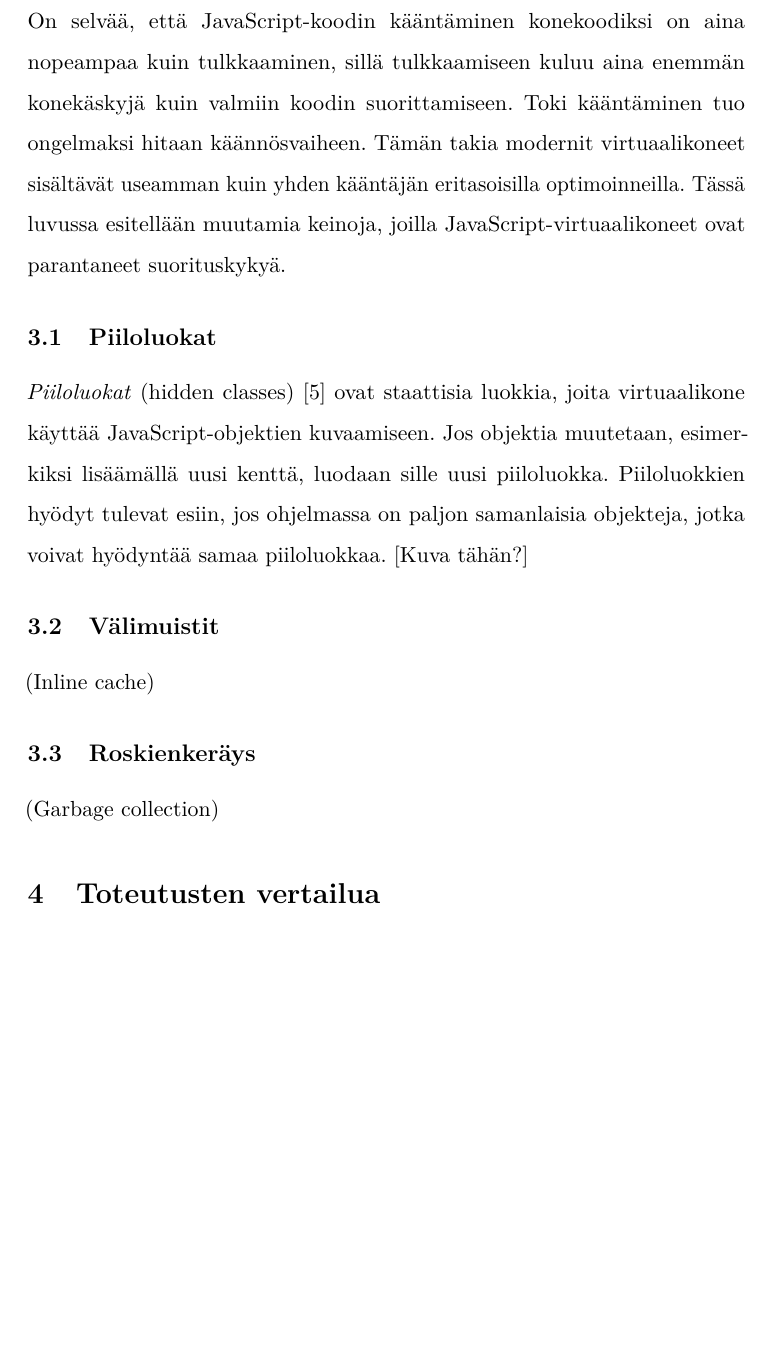
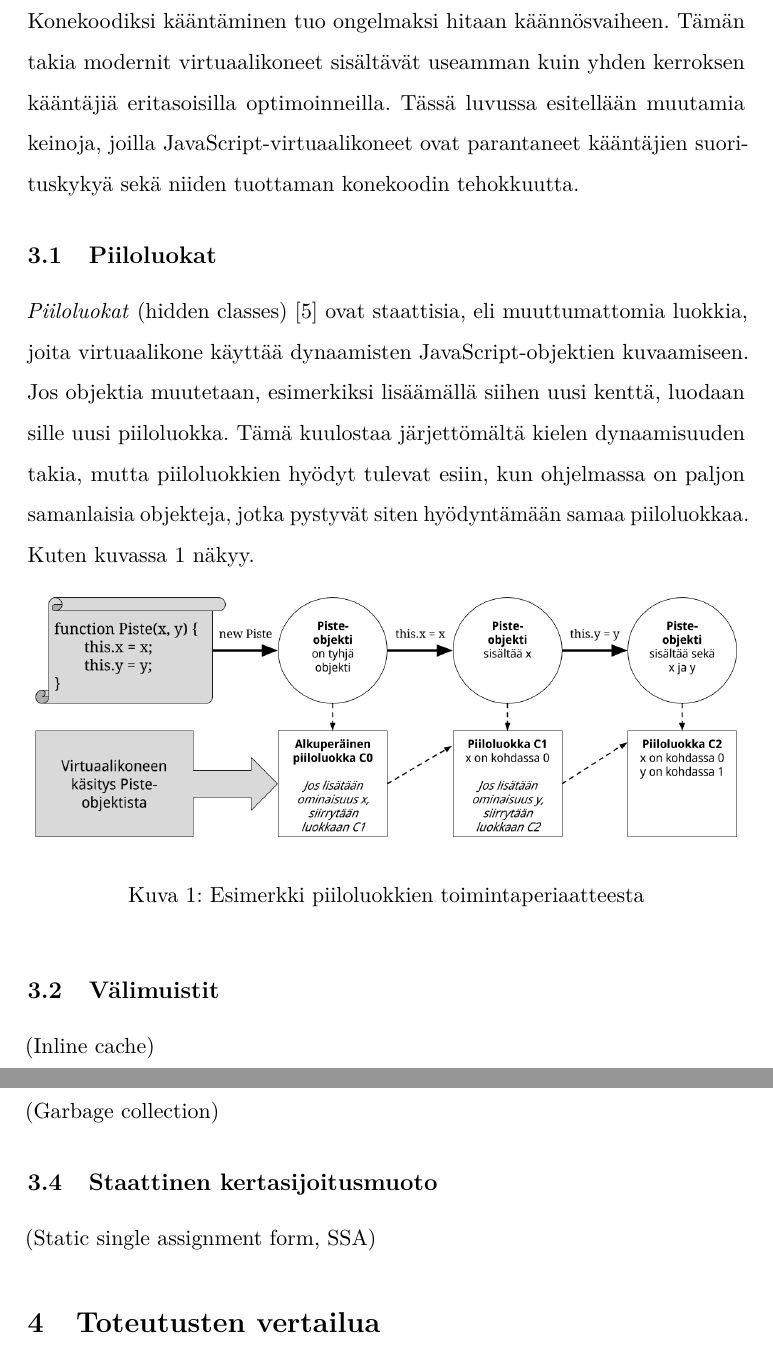
Before and after one commit to villelahdenvuo/kandi, a LaTeX document (main.tex, which reads 03-optimointi.tex, 03-suorituskyky.tex): part of page 9 of 11 before the commit and two parts of pages 9 and 10 of 12 after it, the two joined at a grey line, cut at the place of the change, the shorter picture padded with empty space. Compiled offline with pdfLaTeX.

Commit message:
Work on optimization, a figure about hidden classes.

```diff
--- /dev/null
+++ b/03-optimointi.tex
@@ -0,0 +1,26 @@
+\section{Optimointimenetelmät}
+
+Konekoodiksi kääntäminen tuo ongelmaksi hitaan käännösvaiheen. Tämän takia modernit virtuaalikoneet sisältävät useamman kuin yhden kerroksen kääntäjiä eritasoisilla optimoinneilla. Tässä luvussa esitellään muutamia keinoja, joilla JavaScript-virtuaalikoneet ovat parantaneet kääntäjien suorituskykyä sekä niiden tuottaman konekoodin tehokkuutta.
+
+\subsection{Piiloluokat}
+
+\textit{Piiloluokat} (hidden classes)~\cite{v8design} ovat staattisia, eli muuttumattomia luokkia, joita virtuaalikone käyttää dynaamisten JavaScript-objektien kuvaamiseen. Jos objektia muutetaan, esimerkiksi lisäämällä siihen uusi kenttä, luodaan sille uusi piiloluokka. Tämä kuulostaa järjettömältä kielen dynaamisuuden takia, mutta piiloluokkien hyödyt tulevat esiin, kun ohjelmassa on paljon samanlaisia objekteja, jotka pystyvät siten hyödyntämään samaa piiloluokkaa. Kuten kuvassa~\ref{fig:hiddenclass} näkyy.
+
+\begin{figure}[h]
+    \includegraphics[width=\textwidth]{hidden-classes}
+    \caption{Esimerkki piiloluokkien toimintaperiaatteesta}
+     \centering
+     \label{fig:hiddenclass}
+\end{figure}
+
+\subsection{Välimuistit}
+
+(Inline cache)
+
+\subsection{Roskienkeräys}
+
+(Garbage collection)
+
+\subsection{Staattinen kertasijoitusmuoto}
+
+(Static single assignment form, SSA)
--- a/03-suorituskyky.tex
+++ /dev/null
@@ -1,15 +0,0 @@
-\section{Suorituskyky}
-
-On selvää, että JavaScript-koodin kääntäminen konekoodiksi on aina nopeampaa kuin tulkkaaminen, sillä tulkkaamiseen kuluu aina enemmän konekäskyjä kuin valmiin koodin suorittamiseen. Toki kääntäminen tuo ongelmaksi hitaan käännösvaiheen. Tämän takia modernit virtuaalikoneet sisältävät useamman kuin yhden kääntäjän eritasoisilla optimoinneilla. Tässä luvussa esitellään muutamia keinoja, joilla JavaScript-virtuaalikoneet ovat parantaneet suorituskykyä.
-
-\subsection{Piiloluokat}
-
-\textit{Piiloluokat} (hidden classes)~\cite{v8design} ovat staattisia luokkia, joita virtuaalikone käyttää JavaScript-objektien kuvaamiseen. Jos objektia muutetaan, esimerkiksi lisäämällä uusi kenttä, luodaan sille uusi piiloluokka. Piiloluokkien hyödyt tulevat esiin, jos ohjelmassa on paljon samanlaisia objekteja, jotka voivat hyödyntää samaa piiloluokkaa. [Kuva tähän?]
-
-\subsection{Välimuistit}
-
-(Inline cache)
-
-\subsection{Roskienkeräys}
-
-(Garbage collection)
--- a/main.tex
+++ b/main.tex
@@ -31,6 +31,8 @@
 \usepackage{microtype}
 \usepackage{amsfonts,amsmath,amssymb,amsthm,booktabs,color,enumitem,graphicx}
 \usepackage[pdftex,hidelinks]{hyperref}
+
+\graphicspath{{images/}}
 
 % Automatically set the PDF metadata fields
 \makeatletter
```
Also changed, not shown: images/hidden-classes.png (added), main.tex (2 more changed lines).
